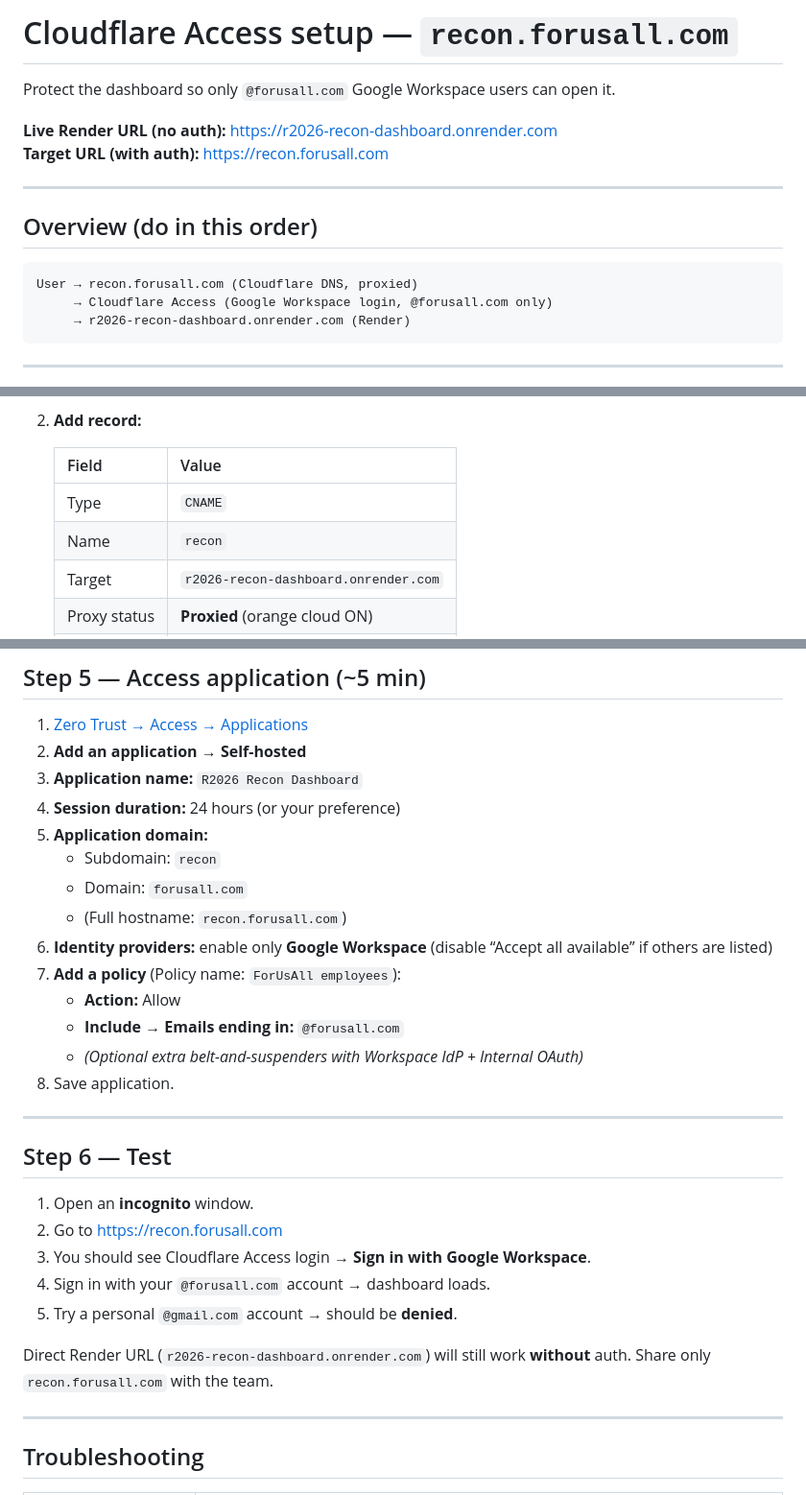
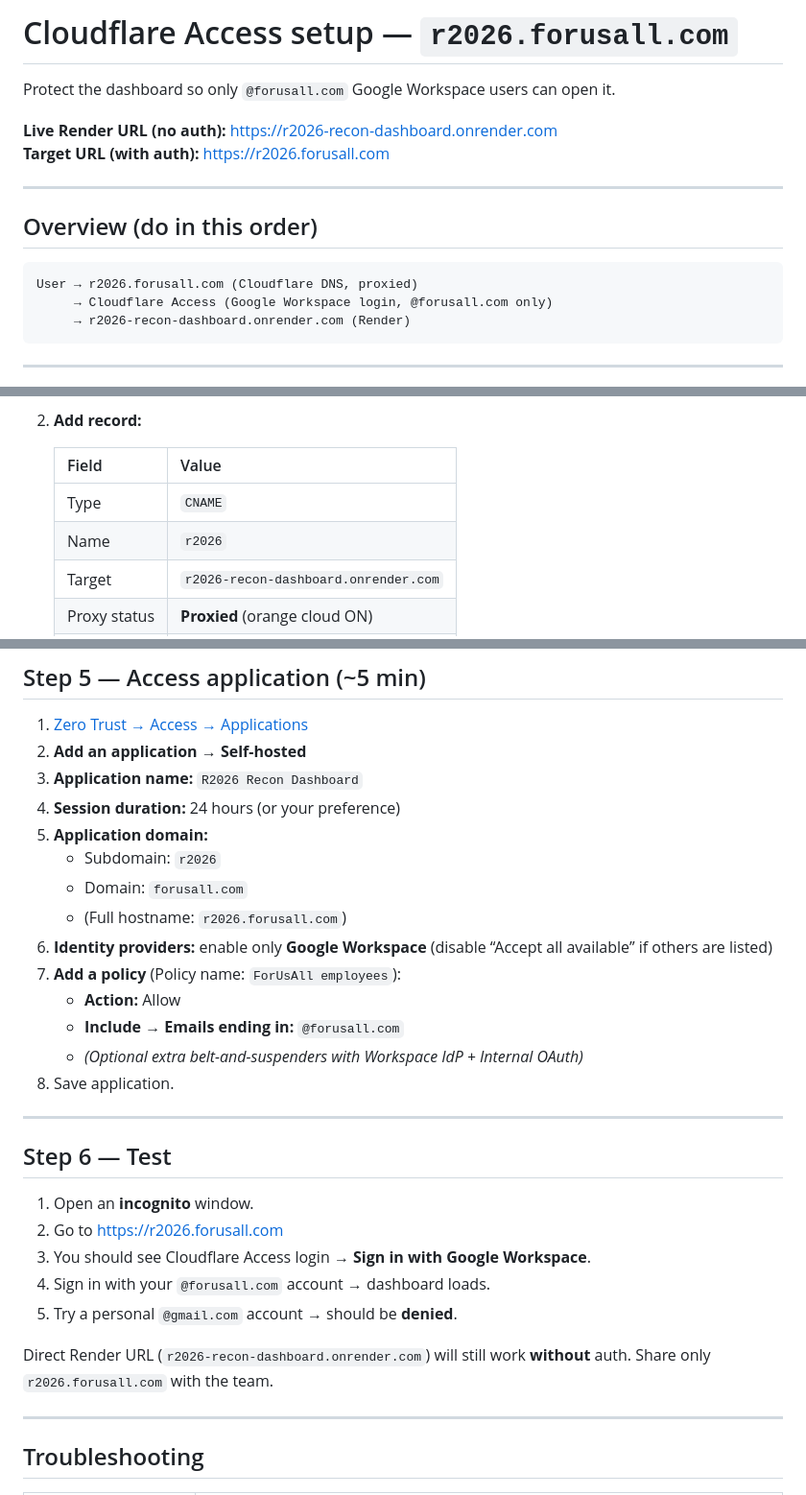
Before and after one commit to simonecheverriforusall/r2026-recon-dashboard, a Markdown page: CLOUDFLARE-SETUP.md, 3 parts joined by grey strips. Shown at 96% size. GitHub-like rendering.

Commit message:
Use r2026.forusall.com instead of recon.forusall.com.
Co-authored-by: Cursor <cursoragent@cursor.com>

````diff
--- a/CLOUDFLARE-SETUP.md
+++ b/CLOUDFLARE-SETUP.md
@@ -1,16 +1,16 @@
-# Cloudflare Access setup — `recon.forusall.com`
+# Cloudflare Access setup — `r2026.forusall.com`
 
 Protect the dashboard so only `@forusall.com` Google Workspace users can open it.
 
 **Live Render URL (no auth):** https://r2026-recon-dashboard.onrender.com
-**Target URL (with auth):** https://recon.forusall.com
+**Target URL (with auth):** https://r2026.forusall.com
 
 ---
 
 ## Overview (do in this order)
 
 ```
-User → recon.forusall.com (Cloudflare DNS, proxied)
+User → r2026.forusall.com (Cloudflare DNS, proxied)
      → Cloudflare Access (Google Workspace login, @forusall.com only)
      → r2026-recon-dashboard.onrender.com (Render)
 ```
@@ -27,7 +27,7 @@ You need admin access to the **forusall.com** zone in Cloudflare.
    | Field | Value |
    |-------|-------|
    | Type | `CNAME` |
-   | Name | `recon` |
+   | Name | `r2026` |
    | Target | `r2026-recon-dashboard.onrender.com` |
    | Proxy status | **Proxied** (orange cloud ON) |
    | TTL | Auto |
@@ -102,9 +102,9 @@ Use **Google Workspace** (not generic “Google”) so only your company domain
 3. **Application name:** `R2026 Recon Dashboard`
 4. **Session duration:** 24 hours (or your preference)
 5. **Application domain:**
-   - Subdomain: `recon`
+   - Subdomain: `r2026`
    - Domain: `forusall.com`
-   - (Full hostname: `recon.forusall.com`)
+   - (Full hostname: `r2026.forusall.com`)
 6. **Identity providers:** enable only **Google Workspace** (disable “Accept all available” if others are listed)
 7. **Add a policy** (Policy name: `ForUsAll employees`):
    - **Action:** Allow
@@ -117,12 +117,12 @@ Use **Google Workspace** (not generic “Google”) so only your company domain
 ## Step 6 — Test
 
 1. Open an **incognito** window.
-2. Go to https://recon.forusall.com
+2. Go to https://r2026.forusall.com
 3. You should see Cloudflare Access login → **Sign in with Google Workspace**.
 4. Sign in with your `@forusall.com` account → dashboard loads.
 5. Try a personal `@gmail.com` account → should be **denied**.
 
-Direct Render URL (`r2026-recon-dashboard.onrender.com`) will still work **without** auth. Share only `recon.forusall.com` with the team.
+Direct Render URL (`r2026-recon-dashboard.onrender.com`) will still work **without** auth. Share only `r2026.forusall.com` with the team.
 
 ---
 
````
Also changed, not shown: other parts of CLOUDFLARE-SETUP.md (+1 -1 lines), DEPLOY.md (+4 -4 lines).
